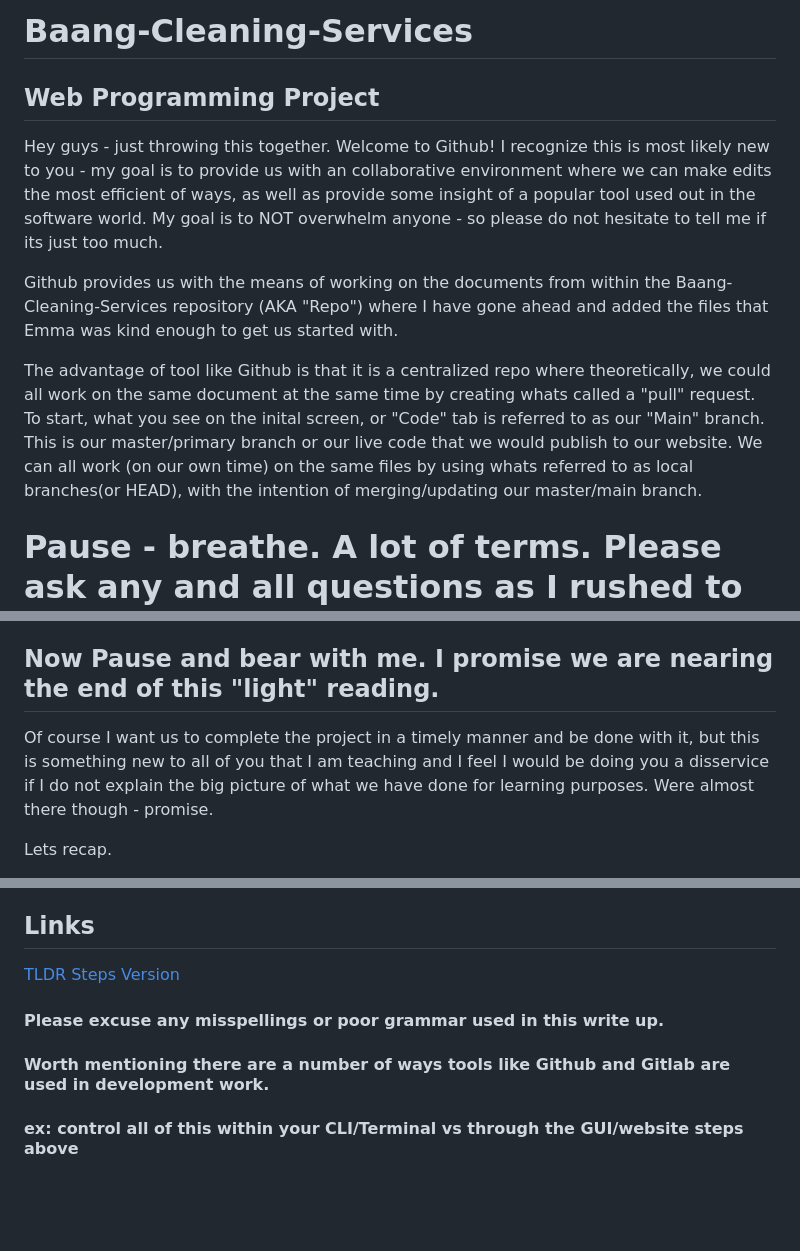
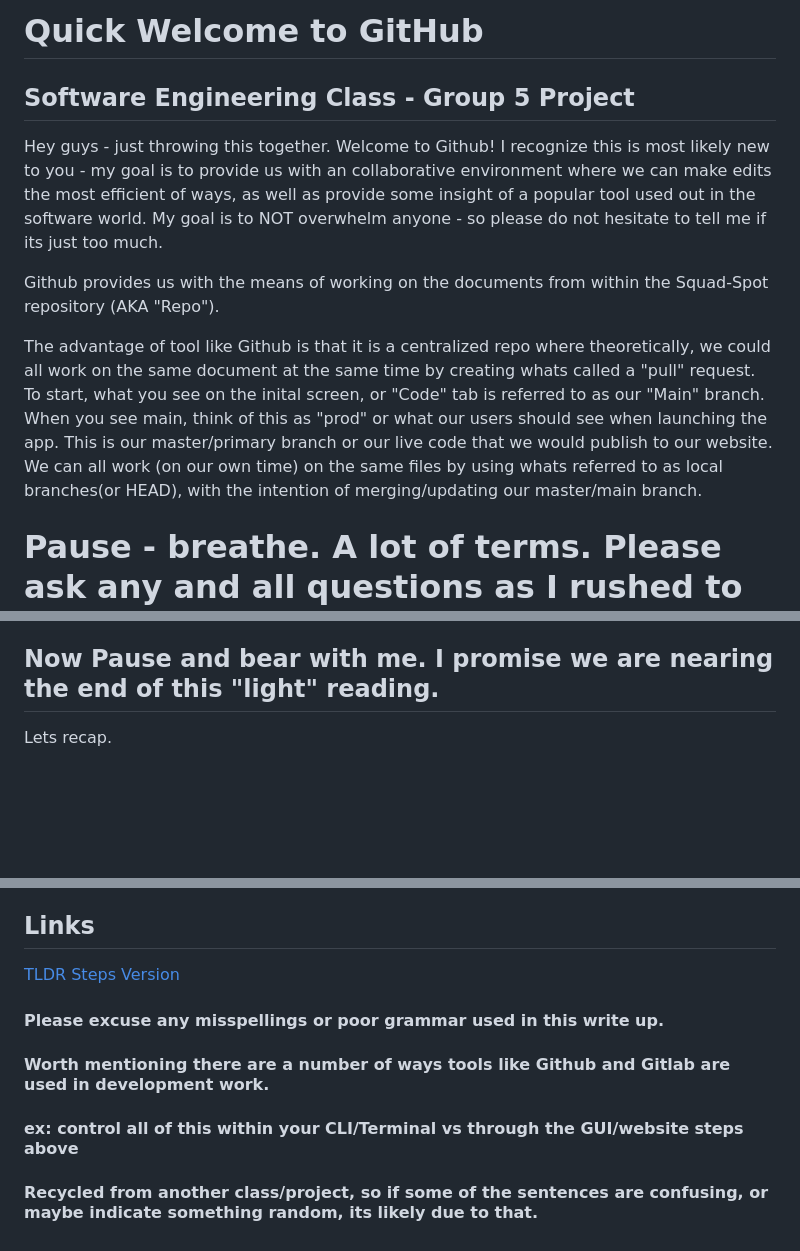
Before and after one commit to realatc/squad-spot, a Markdown page: welcome-to-github.md, 3 parts joined by grey strips. Drawn GitHub-style; blank space fills up the shorter version.

Commit message:
adding welcome to github notes

```diff
--- a/welcome-to-github.md
+++ b/welcome-to-github.md
@@ -1,11 +1,11 @@
-# Baang-Cleaning-Services
-## Web Programming Project
+# Quick Welcome to GitHub
+## Software Engineering Class - Group 5 Project
 
 Hey guys - just throwing this together. Welcome to Github! I recognize this is most likely new to you - my goal is to provide us with an collaborative environment where we can make edits the most efficient of ways, as well as provide some insight of a popular tool used out in the software world. My goal is to NOT overwhelm anyone - so please do not hesitate to tell me if its just too much.
 
-Github provides us with the means of working on the documents from within the Baang-Cleaning-Services repository (AKA "Repo") where I have gone ahead and added the files that Emma was kind enough to get us started with.
+Github provides us with the means of working on the documents from within the Squad-Spot repository (AKA "Repo").
 
-The advantage of tool like Github is that it is a centralized repo where theoretically, we could all work on the same document at the same time by creating whats called a "pull" request. To start, what you see on the inital screen, or "Code" tab is referred to as our "Main" branch. This is our master/primary branch or our live code that we would publish to our website. We can all work (on our own time) on the same files by using whats referred to as local branches(or HEAD), with the intention of merging/updating our master/main branch.
+The advantage of tool like Github is that it is a centralized repo where theoretically, we could all work on the same document at the same time by creating whats called a "pull" request. To start, what you see on the inital screen, or "Code" tab is referred to as our "Main" branch. When you see main, think of this as "prod" or what our users should see when launching the app. This is our master/primary branch or our live code that we would publish to our website. We can all work (on our own time) on the same files by using whats referred to as local branches(or HEAD), with the intention of merging/updating our master/main branch.
 
 # Pause - breathe. A lot of terms. Please ask any and all questions as I rushed to put this together :) *
 
@@ -41,8 +41,6 @@ Lets jump into an example. I am going to make an update to one of the files (Nee
 
 ## Now Pause and bear with me. I promise we are nearing the end of this "light" reading.
 
-Of course I want us to complete the project in a timely manner and be done with it, but this is something new to all of you that I am teaching and I feel I would be doing you a disservice if I do not explain the big picture of what we have done for learning purposes. Were almost there though - promise.
-
 Lets recap.
 
 1. I made my own branch (that can be used for future changes on all files, not just this specific scenario).
@@ -71,3 +69,4 @@ Thanks for making it this far - again, I hope to show a new way to you guys for
 #### Please excuse any misspellings or poor grammar used in this write up.
 #### Worth mentioning there are a number of ways tools like Github and Gitlab are used in development work.
 #### ex: control all of this within your CLI/Terminal vs through the GUI/website steps above
+#### Recycled from another class/project, so if some of the sentences are confusing, or maybe indicate something random, its likely due to that.
```
Also changed, not shown: other parts of welcome-to-github.md (+1 -1 lines).
